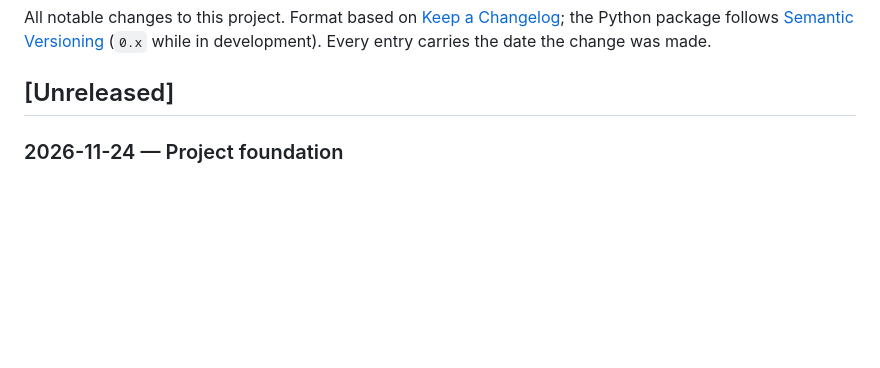
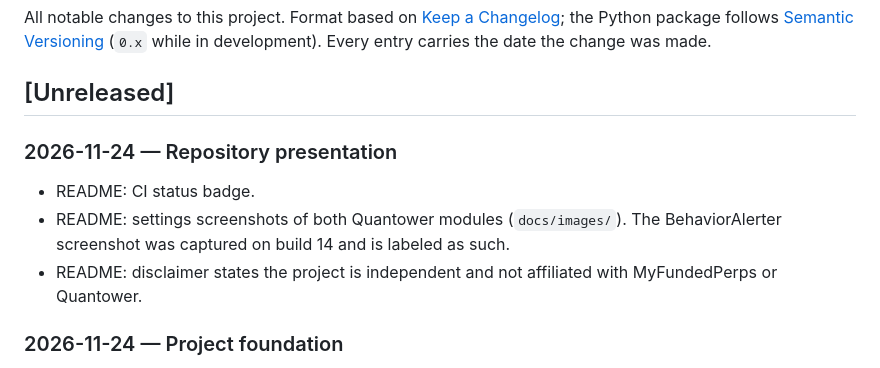
Before and after one commit to bsadiyev/trade-blackbox, a Markdown page: CHANGELOG.md, the part around the change. Rendered like a GitHub page; blank space fills up the shorter version.

```diff
--- a/CHANGELOG.md
+++ b/CHANGELOG.md
@@ -5,6 +5,12 @@ the Python package follows [Semantic Versioning](https://semver.org/) (`0.x` whi
 Every entry carries the date the change was made.
 
 ## [Unreleased]
+
+### 2026-11-24 — Repository presentation
+- README: CI status badge.
+- README: settings screenshots of both Quantower modules (`docs/images/`). The BehaviorAlerter screenshot
+  was captured on build 14 and is labeled as such.
+- README: disclaimer states the project is independent and not affiliated with MyFundedPerps or Quantower.
 
 ### 2026-11-24 — Project foundation
 - Added `CLAUDE.md` with working rules: plan before action, one stage per PR, definition of done,
```
Also changed, not shown: README.md (+12 -0 lines), docs/images/behavioralerter-settings.png (added), docs/images/tradelogger-settings.png (added).
